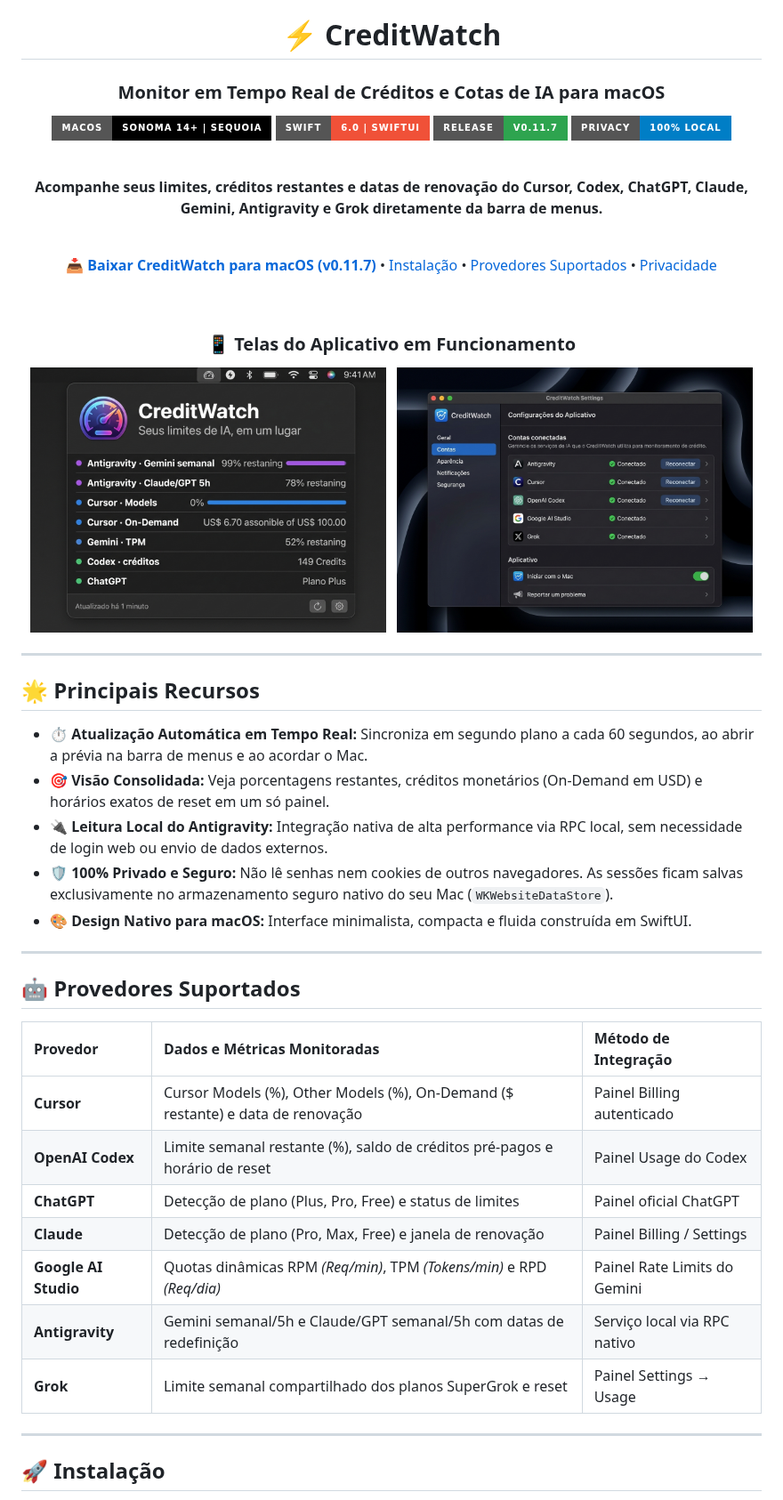
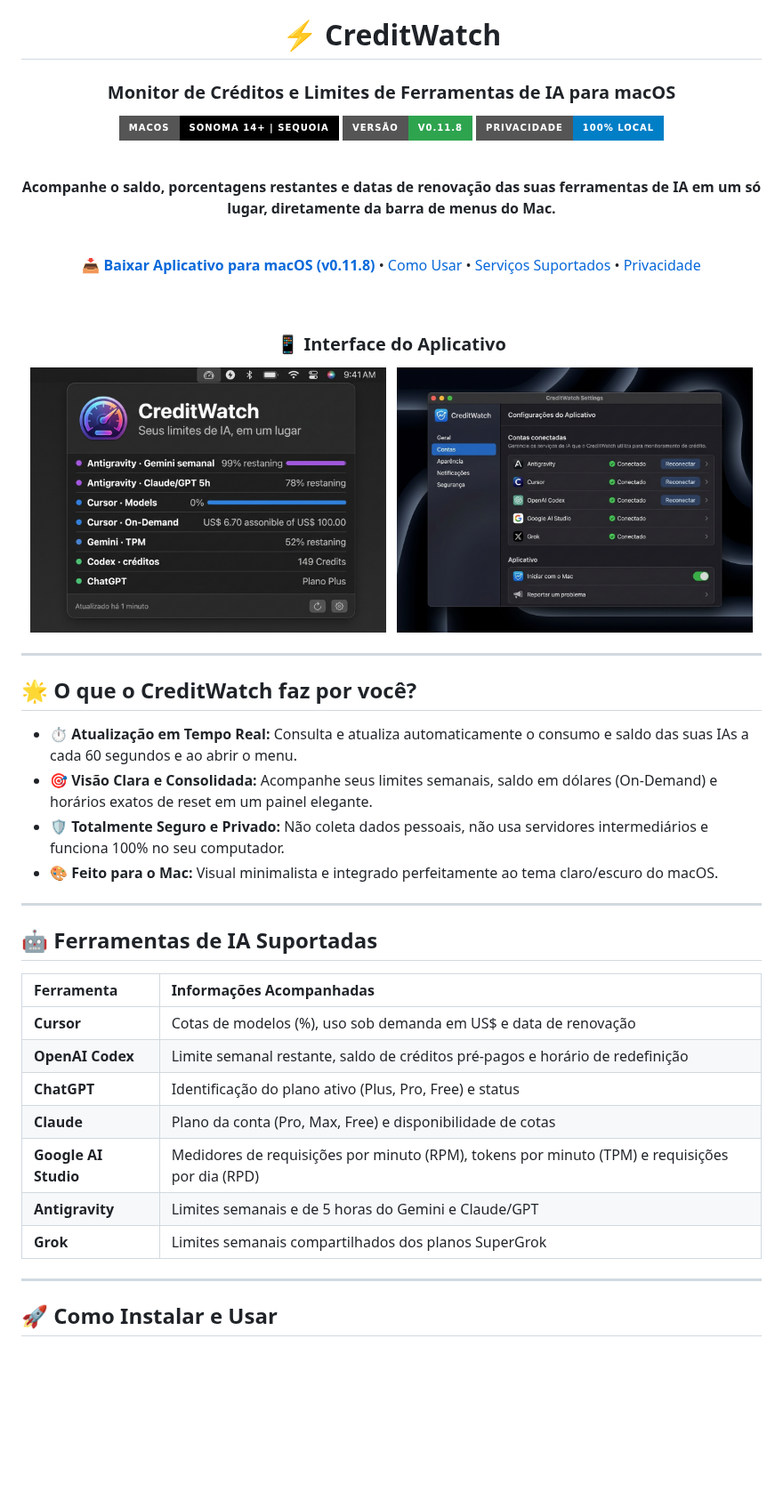
Before and after one commit to pablomichelin/CreditWatch, a Markdown page: README.md, the part around one of its changes. Shown at 89% size. Rendered like a GitHub page; badges without logos; blank space fills up the shorter version.

```diff
--- a/README.md
+++ b/README.md
@@ -2,58 +2,56 @@
 
 # ⚡️ CreditWatch
 
-### Monitor em Tempo Real de Créditos e Cotas de IA para macOS
+### Monitor de Créditos e Limites de Ferramentas de IA para macOS
 
 [![macOS](https://img.shields.io/badge/macOS-Sonoma%2014%2B%20%7C%20Sequoia-black?style=for-the-badge&logo=apple&logoColor=white)](https://github.com/pablomichelin/CreditWatch/releases/latest)
-[![Swift](https://img.shields.io/badge/Swift-6.0%20%7C%20SwiftUI-F05138?style=for-the-badge&logo=swift&logoColor=white)](https://github.com/pablomichelin/CreditWatch)
-[![Release](https://img.shields.io/badge/Release-v0.11.7-2ea44f?style=for-the-badge&logo=github)](https://github.com/pablomichelin/CreditWatch/releases/latest)
-[![Privacy](https://img.shields.io/badge/Privacy-100%25%20Local-blue?style=for-the-badge&logo=lock)](https://github.com/pablomichelin/CreditWatch)
+[![Release](https://img.shields.io/badge/Versão-v0.11.8-2ea44f?style=for-the-badge&logo=github)](https://github.com/pablomichelin/CreditWatch/releases/latest)
+[![Privacidade](https://img.shields.io/badge/Privacidade-100%25%20Local-blue?style=for-the-badge&logo=lock)](https://github.com/pablomichelin/CreditWatch)
 
 <br/>
 
-**Acompanhe seus limites, créditos restantes e datas de renovação do Cursor, Codex, ChatGPT, Claude, Gemini, Antigravity e Grok diretamente da barra de menus.**
+**Acompanhe o saldo, porcentagens restantes e datas de renovação das suas ferramentas de IA em um só lugar, diretamente da barra de menus do Mac.**
 
 <br/>
 
-[📥 **Baixar CreditWatch para macOS (v0.11.7)**](https://github.com/pablomichelin/CreditWatch/releases/latest) • [Instalação](#-instalação) • [Provedores Suportados](#-provedores-suportados) • [Privacidade](#-privacidade-e-segurança)
+[📥 **Baixar Aplicativo para macOS (v0.11.8)**](https://github.com/pablomichelin/CreditWatch/releases/latest) • [Como Usar](#-como-instalar-e-usar) • [Serviços Suportados](#-ferramentas-de-ia-suportadas) • [Privacidade](#-privacidade-e-segurança)
 
 <br/>
 
-### 📱 Telas do Aplicativo em Funcionamento
+### 📱 Interface do Aplicativo
 
 <p align="center">
-  <img src="docs/assets/menubar-preview.jpg" alt="Menu Bar do CreditWatch em Funcionamento" width="48%" />
+  <img src="https://raw.githubusercontent.com/pablomichelin/CreditWatch/main/assets/menubar-preview.jpg" alt="Menu Bar do CreditWatch" width="48%" />
   &nbsp;
-  <img src="docs/assets/settings-preview.jpg" alt="Configurações e Contas Conectadas do CreditWatch" width="48%" />
+  <img src="https://raw.githubusercontent.com/pablomichelin/CreditWatch/main/assets/settings-preview.jpg" alt="Configurações do CreditWatch" width="48%" />
 </p>
 
 </div>
 
 ---
 
-## 🌟 Principais Recursos
+## 🌟 O que o CreditWatch faz por você?
 
-- ⏱️ **Atualização Automática em Tempo Real:** Sincroniza em segundo plano a cada 60 segundos, ao abrir a prévia na barra de menus e ao acordar o Mac.
-- 🎯 **Visão Consolidada:** Veja porcentagens restantes, créditos monetários (On-Demand em USD) e horários exatos de reset em um só painel.
-- 🔌 **Leitura Local do Antigravity:** Integração nativa de alta performance via RPC local, sem necessidade de login web ou envio de dados externos.
-- 🛡️ **100% Privado e Seguro:** Não lê senhas nem cookies de outros navegadores. As sessões ficam salvas exclusivamente no armazenamento seguro nativo do seu Mac (`WKWebsiteDataStore`).
-- 🎨 **Design Nativo para macOS:** Interface minimalista, compacta e fluida construída em SwiftUI.
+- ⏱️ **Atualização em Tempo Real:** Consulta e atualiza automaticamente o consumo e saldo das suas IAs a cada 60 segundos e ao abrir o menu.
+- 🎯 **Visão Clara e Consolidada:** Acompanhe seus limites semanais, saldo em dólares (On-Demand) e horários exatos de reset em um painel elegante.
+- 🛡️ **Totalmente Seguro e Privado:** Não coleta dados pessoais, não usa servidores intermediários e funciona 100% no seu computador.
+- 🎨 **Feito para o Mac:** Visual minimalista e integrado perfeitamente ao tema claro/escuro do macOS.
 
 ---
 
-## 🤖 Provedores Suportados
+## 🤖 Ferramentas de IA Suportadas
 
-| Provedor | Dados e Métricas Monitoradas | Método de Integração |
-| :--- | :--- | :--- |
-| **Cursor** | Cursor Models (%), Other Models (%), On-Demand ($ restante) e data de renovação | Painel Billing autenticado |
-| **OpenAI Codex** | Limite semanal restante (%), saldo de créditos pré-pagos e horário de reset | Painel Usage do Codex |
-| **ChatGPT** | Detecção de plano (Plus, Pro, Free) e status de limites | Painel oficial ChatGPT |
-| **Claude** | Detecção de plano (Pro, Max, Free) e janela de renovação | Painel Billing / Settings |
-| **Google AI Studio** | Quotas dinâmicas RPM *(Req/min)*, TPM *(Tokens/min)* e RPD *(Req/dia)* | Painel Rate Limits do Gemini |
-| **Antigravity** | Gemini semanal/5h e Claude/GPT semanal/5h com datas de redefinição | Serviço local via RPC nativo |
-| **Grok** | Limite semanal compartilhado dos planos SuperGrok e reset | Painel Settings → Usage |
+| Ferramenta | Informações Acompanhadas |
+| :--- | :--- |
+| **Cursor** | Cotas de modelos (%), uso sob demanda em US$ e data de renovação |
+| **OpenAI Codex** | Limite semanal restante, saldo de créditos pré-pagos e horário de redefinição |
+| **ChatGPT** | Identificação do plano ativo (Plus, Pro, Free) e status |
+| **Claude** | Plano da conta (Pro, Max, Free) e disponibilidade de cotas |
+| **Google AI Studio** | Medidores de requisições por minuto (RPM), tokens por minuto (TPM) e requisições por dia (RPD) |
+| **Antigravity** | Limites semanais e de 5 horas do Gemini e Claude/GPT |
+| **Grok** | Limites semanais compartilhados dos planos SuperGrok |
 
 ---
 
-## 🚀 Instalação
+## 🚀 Como Instalar e Usar
 
```
Also changed, not shown: other parts of README.md (+11 -28 lines), assets/menubar-preview.jpg (renamed from docs/assets/menubar-preview.jpg), assets/settings-preview.jpg (renamed from docs/assets/settings-preview.jpg), 8 other files.
